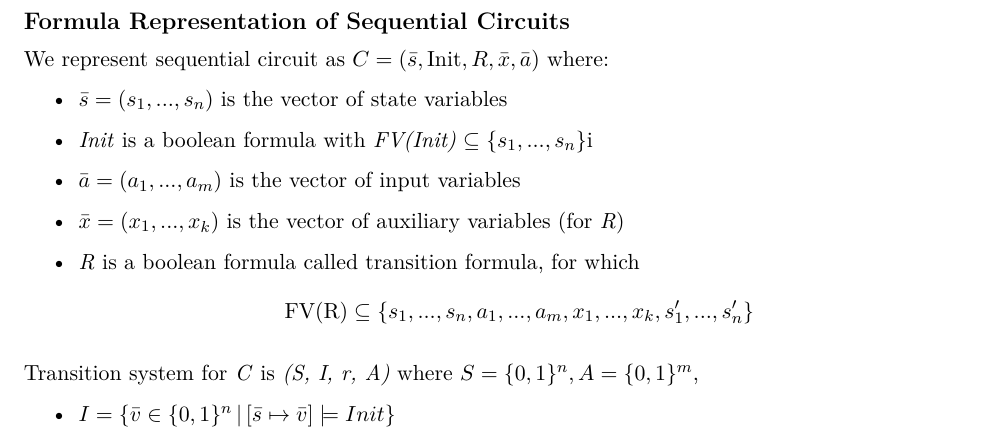
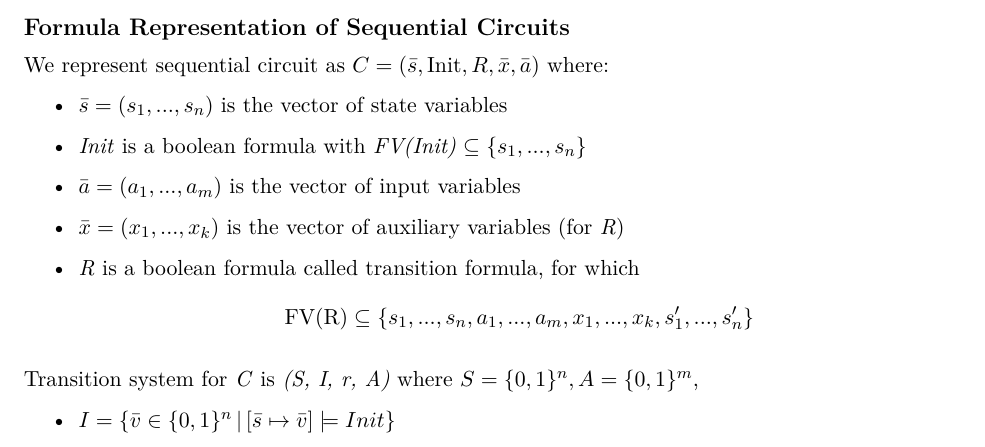
Before and after one commit to JonathanDutoit/MasterNotes, a LaTeX document (CS-550 Formal Verification/Lecture02/lecture.tex): part of page 7 of 11, cut so that both start at the same text. Compiled offline with pdfLaTeX.

Commit message:
CS-550 Formal verification fixed typo Lecture02

```diff
--- a/CS-550 Formal Verification/Lecture02/lecture.tex
+++ b/CS-550 Formal Verification/Lecture02/lecture.tex
@@ -518,7 +518,7 @@ To get back a tree: substitute all auxiliary variables $c_i$, but we get much bi
 We represent sequential circuit as $C = (\bar{s}, \text{Init}, R, \bar{x}, \bar{a})$ where:
 \begin{itemize}
 	\item $\bar{s} = (s_1, ..., s_n)$ is the vector of state variables
-	\item \textit{Init} is a boolean formula with \textit{FV(Init)} $\subseteq \{s_1, ..., s_n\}$i
+	\item \textit{Init} is a boolean formula with \textit{FV(Init)} $\subseteq \{s_1, ..., s_n\}$
 	\item $\bar{a} = (a_1, ..., a_m)$ is the vector of input variables
 	\item $\bar{x} = (x_1, ..., x_k)$ is the vector of auxiliary variables (for \textit{R})
 	\item \textit{R} is a boolean formula called transition formula, for which $$\text{FV(R)} \subseteq \{s_1, ..., s_n, a_1, ..., a_m, x_1, ..., x_k, s'_1, ..., s'_n\}$$
```
